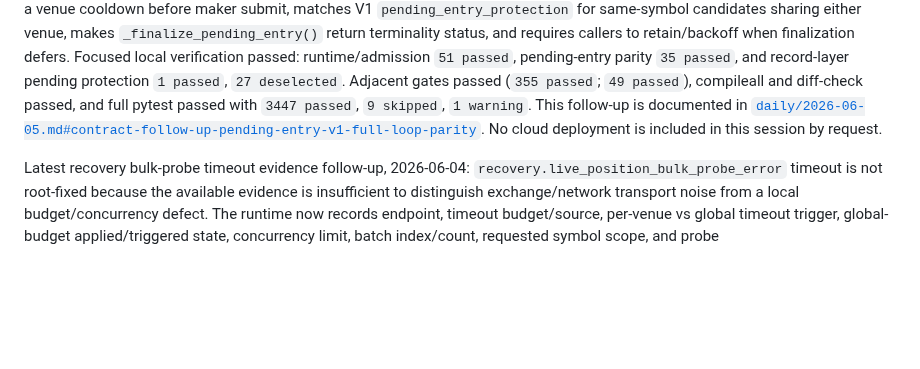
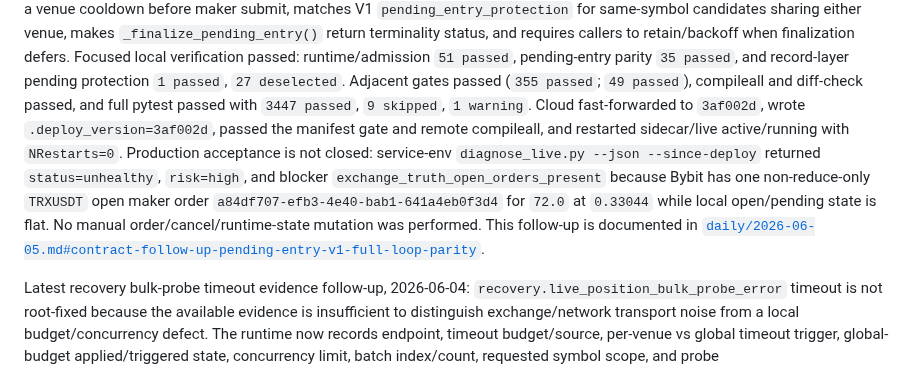
Before and after one commit to 379350697/LightFeeV2, a Markdown page: docs/bugs/BUG_INDEX.md, the part around the change. Drawn GitHub-style; blank space fills up the shorter version.

Commit message:
docs: record pending entry deploy blocker

```diff
--- a/docs/bugs/BUG_INDEX.md
+++ b/docs/bugs/BUG_INDEX.md
@@ -32,9 +32,17 @@ verification passed: runtime/admission `51 passed`, pending-entry parity
 `35 passed`, and record-layer pending protection `1 passed`, `27 deselected`.
 Adjacent gates passed (`355 passed`; `49 passed`), compileall and diff-check
 passed, and full pytest passed with `3447 passed`, `9 skipped`, `1 warning`.
+Cloud fast-forwarded to `3af002d`, wrote `.deploy_version=3af002d`, passed the
+manifest gate and remote compileall, and restarted sidecar/live active/running
+with `NRestarts=0`. Production acceptance is not closed: service-env
+`diagnose_live.py --json --since-deploy` returned `status=unhealthy`,
+`risk=high`, and blocker `exchange_truth_open_orders_present` because Bybit has
+one non-reduce-only `TRXUSDT` open maker order
+`a84df707-efb3-4e40-bab1-641a4eb0f3d4` for `72.0` at `0.33044` while local
+open/pending state is flat. No manual order/cancel/runtime-state mutation was
+performed.
 This follow-up is documented in
 [`daily/2026-06-05.md#contract-follow-up-pending-entry-v1-full-loop-parity`](daily/2026-06-05.md#contract-follow-up-pending-entry-v1-full-loop-parity).
-No cloud deployment is included in this session by request.
 
 Latest recovery bulk-probe timeout evidence follow-up, 2026-06-04:
 `recovery.live_position_bulk_probe_error` timeout is not root-fixed because the
```
Also changed, not shown: 2 other files.
